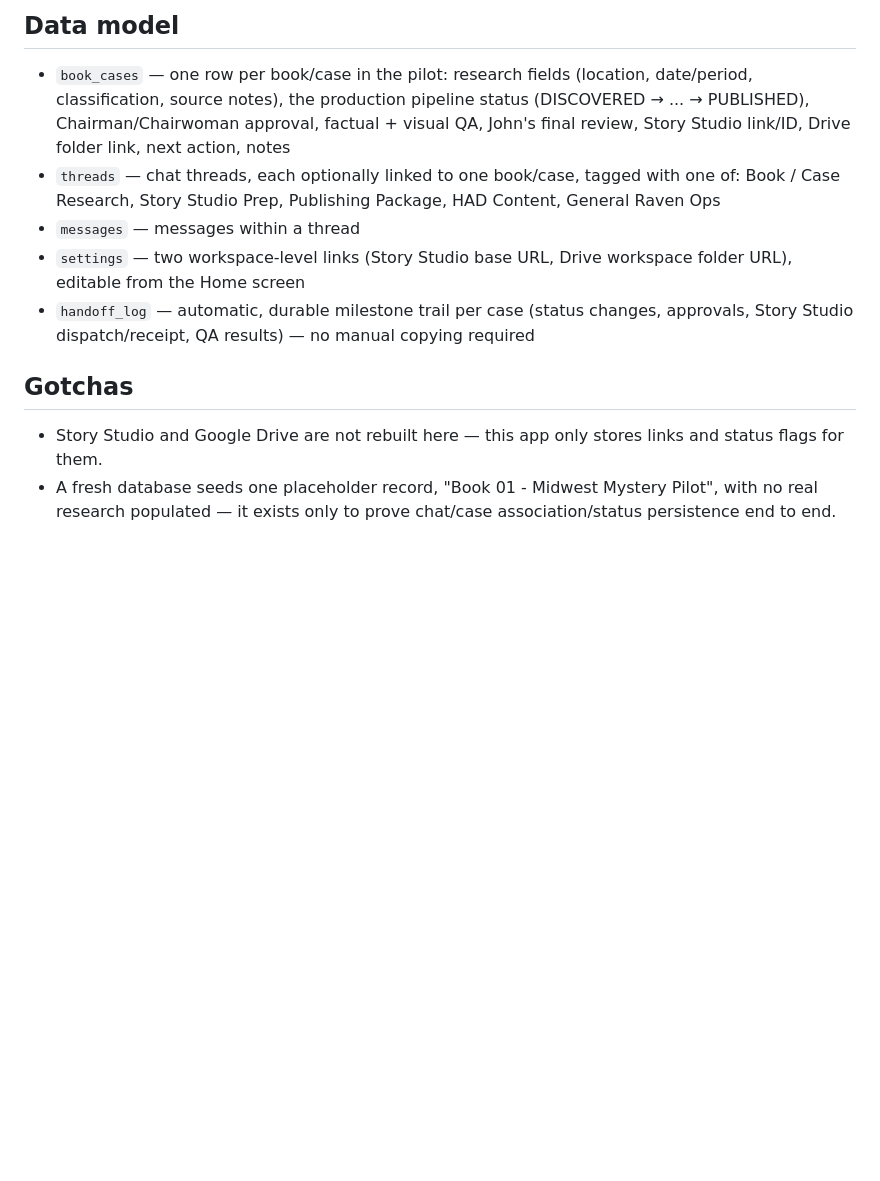
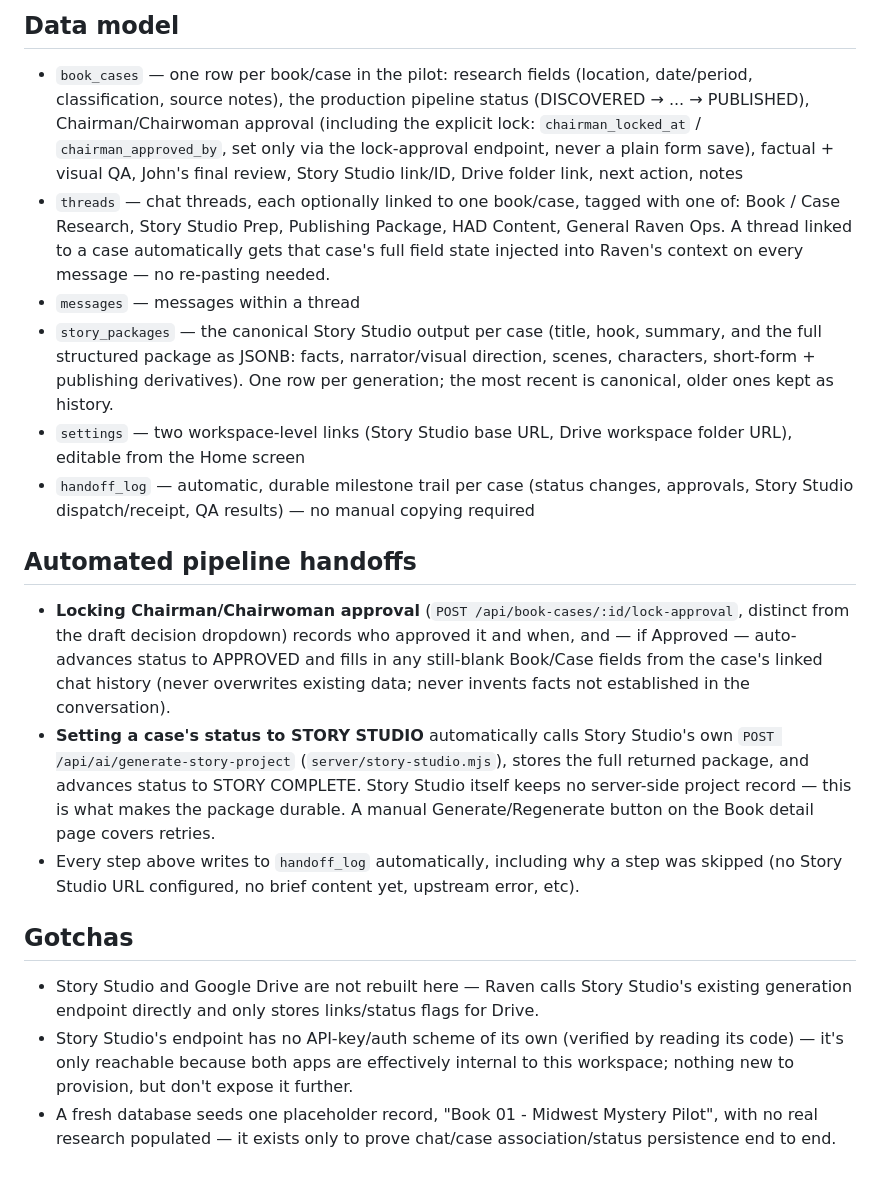
Before and after one commit to jrhunt177-byte/workforceos-had-raven, a Markdown page: README.md, the part around the change. GitHub-like rendering; blank space fills up the shorter version.

Commit message:
Document approval-lock and Story Studio auto-dispatch in README
Co-Authored-By: Claude Sonnet 5 <noreply@anthropic.com>
Claude-Session: https://claude.ai/code/session_01DVrVjLgXS7AH2Jaqv54HEX

```diff
--- a/README.md
+++ b/README.md
@@ -50,21 +50,46 @@ See `.env.example`.
 
 - `book_cases` — one row per book/case in the pilot: research fields (location,
   date/period, classification, source notes), the production pipeline status
-  (DISCOVERED → ... → PUBLISHED), Chairman/Chairwoman approval, factual + visual QA,
-  John's final review, Story Studio link/ID, Drive folder link, next action, notes
+  (DISCOVERED → ... → PUBLISHED), Chairman/Chairwoman approval (including the explicit
+  lock: `chairman_locked_at` / `chairman_approved_by`, set only via the lock-approval
+  endpoint, never a plain form save), factual + visual QA, John's final review, Story
+  Studio link/ID, Drive folder link, next action, notes
 - `threads` — chat threads, each optionally linked to one book/case, tagged with one
   of: Book / Case Research, Story Studio Prep, Publishing Package, HAD Content,
-  General Raven Ops
+  General Raven Ops. A thread linked to a case automatically gets that case's full
+  field state injected into Raven's context on every message — no re-pasting needed.
 - `messages` — messages within a thread
+- `story_packages` — the canonical Story Studio output per case (title, hook, summary,
+  and the full structured package as JSONB: facts, narrator/visual direction, scenes,
+  characters, short-form + publishing derivatives). One row per generation; the most
+  recent is canonical, older ones kept as history.
 - `settings` — two workspace-level links (Story Studio base URL, Drive workspace
   folder URL), editable from the Home screen
 - `handoff_log` — automatic, durable milestone trail per case (status changes,
   approvals, Story Studio dispatch/receipt, QA results) — no manual copying required
 
+## Automated pipeline handoffs
+
+- **Locking Chairman/Chairwoman approval** (`POST /api/book-cases/:id/lock-approval`,
+  distinct from the draft decision dropdown) records who approved it and when, and — if
+  Approved — auto-advances status to APPROVED and fills in any still-blank Book/Case
+  fields from the case's linked chat history (never overwrites existing data; never
+  invents facts not established in the conversation).
+- **Setting a case's status to STORY STUDIO** automatically calls Story Studio's own
+  `POST /api/ai/generate-story-project` (`server/story-studio.mjs`), stores the full
+  returned package, and advances status to STORY COMPLETE. Story Studio itself keeps no
+  server-side project record — this is what makes the package durable. A manual
+  Generate/Regenerate button on the Book detail page covers retries.
+- Every step above writes to `handoff_log` automatically, including why a step was
+  skipped (no Story Studio URL configured, no brief content yet, upstream error, etc).
+
 ## Gotchas
 
-- Story Studio and Google Drive are not rebuilt here — this app only stores links and
-  status flags for them.
+- Story Studio and Google Drive are not rebuilt here — Raven calls Story Studio's
+  existing generation endpoint directly and only stores links/status flags for Drive.
+- Story Studio's endpoint has no API-key/auth scheme of its own (verified by reading its
+  code) — it's only reachable because both apps are effectively internal to this
+  workspace; nothing new to provision, but don't expose it further.
 - A fresh database seeds one placeholder record, "Book 01 - Midwest Mystery Pilot",
   with no real research populated — it exists only to prove chat/case
   association/status persistence end to end.
```
